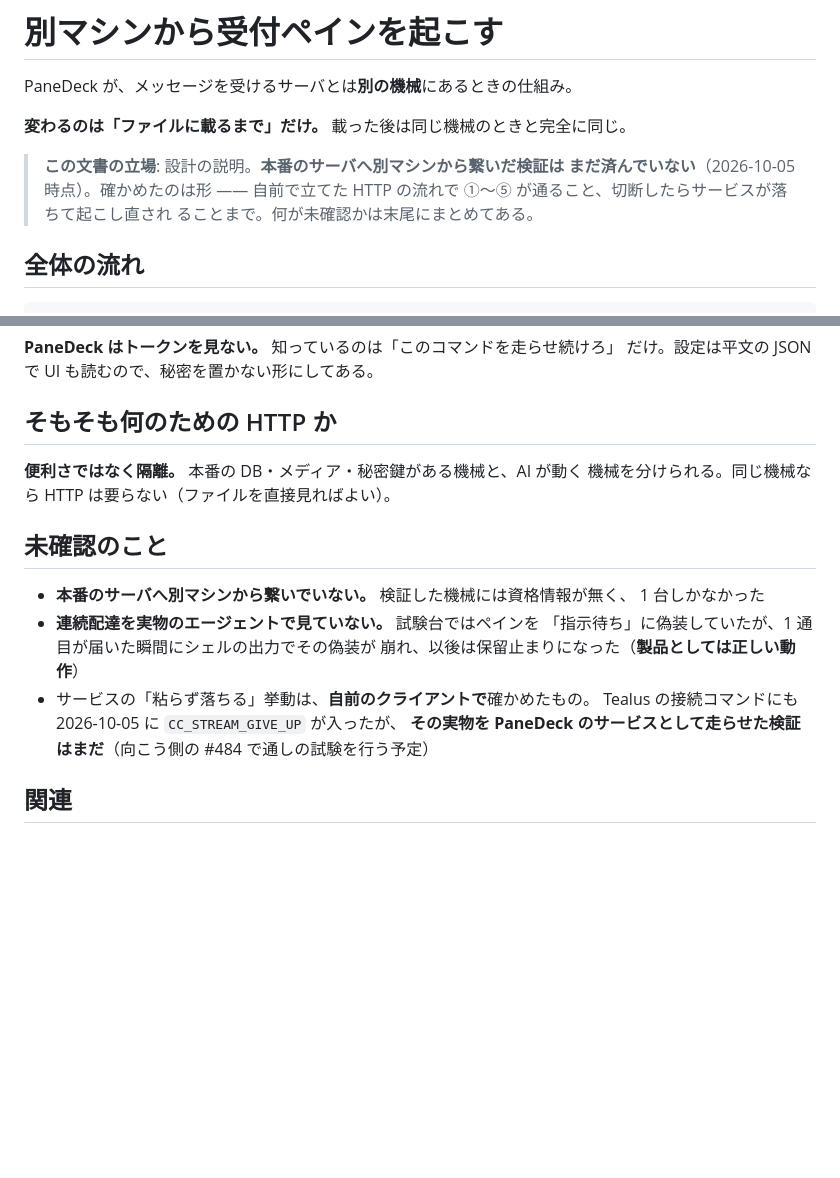
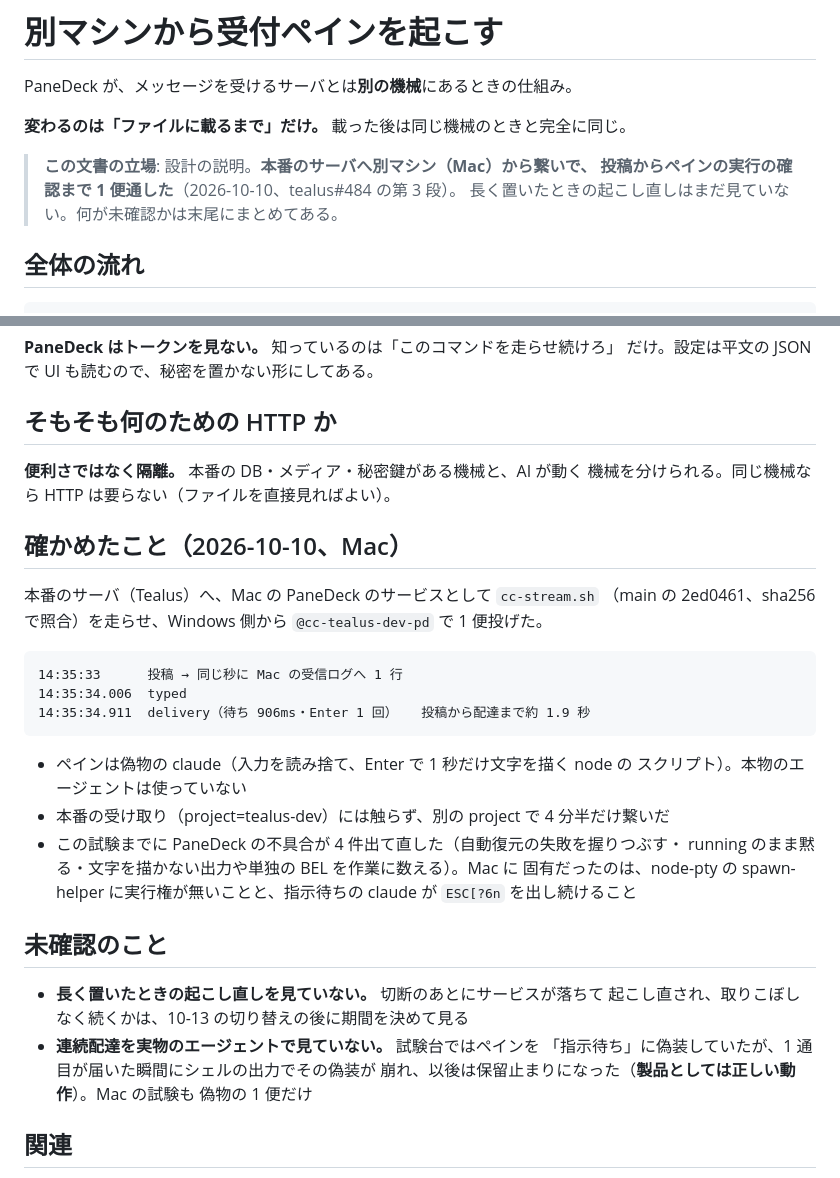
Before and after one commit to gamasenninn/panedeck, a Markdown page: docs/remote-wakeup.md, 2 parts joined by grey strips. Rendered like a GitHub page; blank space fills up the shorter version.

Commit message:
Record that a post from Tealus reached a pane on the Mac
tealus#484 stage 3 passed on 2026-10-10: cc-stream.sh ran as a PaneDeck
service on the Mac against the real server, and a post made from Windows
was typed and confirmed in a fake-claude pane about 1.9 s later. Move the
cross-machine check out of the unverified list and keep what is still
open (long-running restarts, back-to-back deliveries with a real agent).

Co-Authored-By: Claude Opus 5.5 <noreply@anthropic.com>
Claude-Session: https://claude.ai/code/session_01X3VmZpXVtjezGdeSrbp3Dq

````diff
--- a/docs/remote-wakeup.md
+++ b/docs/remote-wakeup.md
@@ -4,10 +4,9 @@ PaneDeck が、メッセージを受けるサーバとは**別の機械**にあ
 
 **変わるのは「ファイルに載るまで」だけ。** 載った後は同じ機械のときと完全に同じ。
 
-> **この文書の立場**: 設計の説明。**本番のサーバへ別マシンから繋いだ検証は
-> まだ済んでいない**（2026-10-05 時点）。確かめたのは形 —— 自前で立てた
-> HTTP の流れで ①〜⑤ が通ること、切断したらサービスが落ちて起こし直され
-> ることまで。何が未確認かは末尾にまとめてある。
+> **この文書の立場**: 設計の説明。**本番のサーバへ別マシン（Mac）から繋いで、
+> 投稿からペインの実行の確認まで 1 便通した**（2026-10-10、tealus#484 の第 3 段）。
+> 長く置いたときの起こし直しはまだ見ていない。何が未確認かは末尾にまとめてある。
 
 ## 全体の流れ
 
@@ -229,17 +228,34 @@ B 機のサービスがサーバへログインしてトークンを取り、使
 **便利さではなく隔離。** 本番の DB・メディア・秘密鍵がある機械と、AI が動く
 機械を分けられる。同じ機械なら HTTP は要らない（ファイルを直接見ればよい）。
 
+## 確かめたこと（2026-10-10、Mac）
+
+本番のサーバ（Tealus）へ、Mac の PaneDeck のサービスとして `cc-stream.sh`
+（main の 2ed0461、sha256 で照合）を走らせ、Windows 側から `@cc-tealus-dev-pd` で
+1 便投げた。
+
+```
+14:35:33      投稿 → 同じ秒に Mac の受信ログへ 1 行
+14:35:34.006  typed
+14:35:34.911  delivery（待ち 906ms・Enter 1 回）   投稿から配達まで約 1.9 秒
+```
+
+- ペインは偽物の claude（入力を読み捨て、Enter で 1 秒だけ文字を描く node の
+  スクリプト）。本物のエージェントは使っていない
+- 本番の受け取り（project=tealus-dev）には触らず、別の project で 4 分半だけ繋いだ
+- この試験までに PaneDeck の不具合が 4 件出て直した（自動復元の失敗を握りつぶす・
+  running のまま黙る・文字を描かない出力や単独の BEL を作業に数える）。Mac に
+  固有だったのは、node-pty の spawn-helper に実行権が無いことと、指示待ちの claude が
+  `ESC[?6n` を出し続けること
+
 ## 未確認のこと
 
-- **本番のサーバへ別マシンから繋いでいない。** 検証した機械には資格情報が無く、
-  1 台しかなかった
+- **長く置いたときの起こし直しを見ていない。** 切断のあとにサービスが落ちて
+  起こし直され、取りこぼしなく続くかは、10-13 の切り替えの後に期間を決めて見る
 - **連続配達を実物のエージェントで見ていない。** 試験台ではペインを
   「指示待ち」に偽装していたが、1 通目が届いた瞬間にシェルの出力でその偽装が
-  崩れ、以後は保留止まりになった（**製品としては正しい動作**）
-- サービスの「粘らず落ちる」挙動は、**自前のクライアントで**確かめたもの。
-  Tealus の接続コマンドにも 2026-10-05 に `CC_STREAM_GIVE_UP` が入ったが、
-  **その実物を PaneDeck のサービスとして走らせた検証はまだ**（向こう側の
-  #484 で通しの試験を行う予定）
+  崩れ、以後は保留止まりになった（**製品としては正しい動作**）。Mac の試験も
+  偽物の 1 便だけ
 
 ## 関連
 
````
